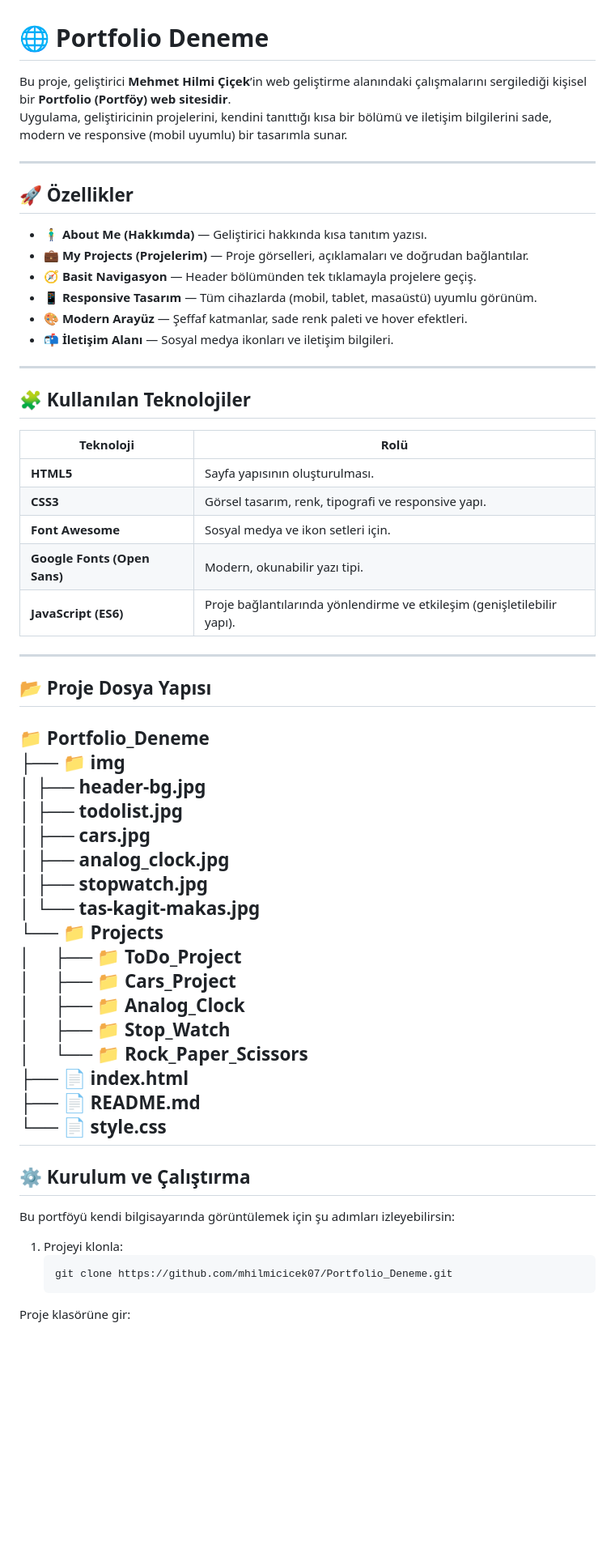
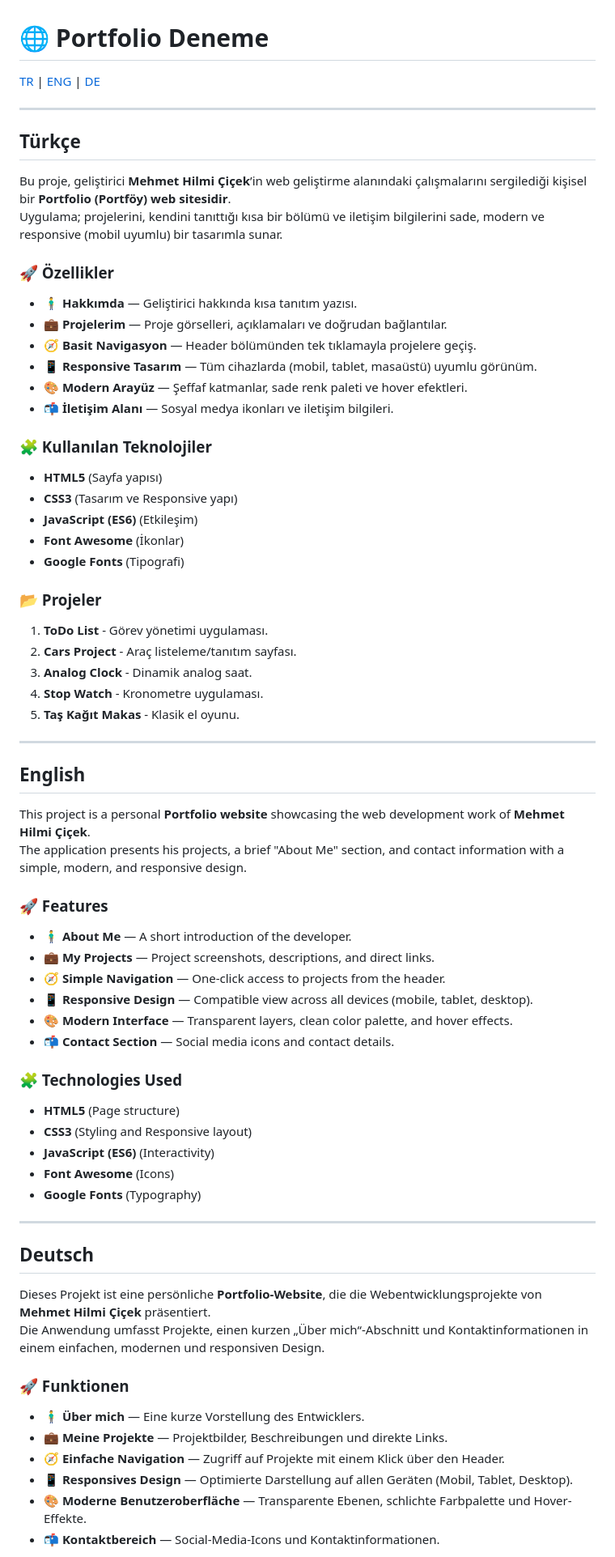
Before and after one commit to mhilmicicek07/Portfolio_Deneme, a Markdown page: README.md, the part around one of its changes. Shown at 81% size. Drawn GitHub-style; blank space fills up the shorter version.

Commit message:
Update README.md with new content

````diff
--- a/README.md
+++ b/README.md
@@ -1,60 +1,70 @@
 # 🌐 Portfolio Deneme
 
-Bu proje, geliştirici **Mehmet Hilmi Çiçek**’in web geliştirme alanındaki çalışmalarını sergilediği kişisel bir **Portfolio (Portföy) web sitesidir**.
-Uygulama, geliştiricinin projelerini, kendini tanıttığı kısa bir bölümü ve iletişim bilgilerini sade, modern ve responsive (mobil uyumlu) bir tasarımla sunar.
+[TR](#türkçe) | [ENG](#english) | [DE](#deutsch)
 
 ---
 
-## 🚀 Özellikler
+## Türkçe
 
-- 🧍‍♂️ **About Me (Hakkımda)** — Geliştirici hakkında kısa tanıtım yazısı.
-- 💼 **My Projects (Projelerim)** — Proje görselleri, açıklamaları ve doğrudan bağlantılar.
+Bu proje, geliştirici **Mehmet Hilmi Çiçek**’in web geliştirme alanındaki çalışmalarını sergilediği kişisel bir **Portfolio (Portföy) web sitesidir**.
+Uygulama; projelerini, kendini tanıttığı kısa bir bölümü ve iletişim bilgilerini sade, modern ve responsive (mobil uyumlu) bir tasarımla sunar.
+
+### 🚀 Özellikler
+- 🧍‍♂️ **Hakkımda** — Geliştirici hakkında kısa tanıtım yazısı.
+- 💼 **Projelerim** — Proje görselleri, açıklamaları ve doğrudan bağlantılar.
 - 🧭 **Basit Navigasyon** — Header bölümünden tek tıklamayla projelere geçiş.
 - 📱 **Responsive Tasarım** — Tüm cihazlarda (mobil, tablet, masaüstü) uyumlu görünüm.
 - 🎨 **Modern Arayüz** — Şeffaf katmanlar, sade renk paleti ve hover efektleri.
 - 📬 **İletişim Alanı** — Sosyal medya ikonları ve iletişim bilgileri.
 
----
+### 🧩 Kullanılan Teknolojiler
+- **HTML5** (Sayfa yapısı)
+- **CSS3** (Tasarım ve Responsive yapı)
+- **JavaScript (ES6)** (Etkileşim)
+- **Font Awesome** (İkonlar)
+- **Google Fonts** (Tipografi)
 
-## 🧩 Kullanılan Teknolojiler
-
-| Teknoloji | Rolü |
-|------------|-----------|
-| **HTML5** | Sayfa yapısının oluşturulması. |
-| **CSS3** | Görsel tasarım, renk, tipografi ve responsive yapı. |
-| **Font Awesome** | Sosyal medya ve ikon setleri için. |
-| **Google Fonts (Open Sans)** | Modern, okunabilir yazı tipi. |
-| **JavaScript (ES6)** | Proje bağlantılarında yönlendirme ve etkileşim (genişletilebilir yapı). |
+### 📂 Projeler
+1. **ToDo List** - Görev yönetimi uygulaması.
+2. **Cars Project** - Araç listeleme/tanıtım sayfası.
+3. **Analog Clock** - Dinamik analog saat.
+4. **Stop Watch** - Kronometre uygulaması.
+5. **Taş Kağıt Makas** - Klasik el oyunu.
 
 ---
 
-## 📂 Proje Dosya Yapısı
+## English
 
-📁 **Portfolio_Deneme**
-├── 📁 img
-│   ├── header-bg.jpg
-│   ├── todolist.jpg
-│   ├── cars.jpg
-│   ├── analog_clock.jpg
-│   ├── stopwatch.jpg
-│   └── tas-kagit-makas.jpg
-└── 📁 Projects
-│　 ├── 📁 ToDo_Project
-│　 ├── 📁 Cars_Project
-│　 ├── 📁 Analog_Clock
-│　 ├── 📁 Stop_Watch
-│　 └── 📁 Rock_Paper_Scissors
-├── 📄 index.html
-├── 📄 README.md
-└── 📄 style.css
+This project is a personal **Portfolio website** showcasing the web development work of **Mehmet Hilmi Çiçek**.
+The application presents his projects, a brief "About Me" section, and contact information with a simple, modern, and responsive design.
+
+### 🚀 Features
+- 🧍‍♂️ **About Me** — A short introduction of the developer.
+- 💼 **My Projects** — Project screenshots, descriptions, and direct links.
+- 🧭 **Simple Navigation** — One-click access to projects from the header.
+- 📱 **Responsive Design** — Compatible view across all devices (mobile, tablet, desktop).
+- 🎨 **Modern Interface** — Transparent layers, clean color palette, and hover effects.
+- 📬 **Contact Section** — Social media icons and contact details.
+
+### 🧩 Technologies Used
+- **HTML5** (Page structure)
+- **CSS3** (Styling and Responsive layout)
+- **JavaScript (ES6)** (Interactivity)
+- **Font Awesome** (Icons)
+- **Google Fonts** (Typography)
+
 ---
 
-## ⚙️ Kurulum ve Çalıştırma
+## Deutsch
 
-Bu portföyü kendi bilgisayarında görüntülemek için şu adımları izleyebilirsin:
+Dieses Projekt ist eine persönliche **Portfolio-Website**, die die Webentwicklungsprojekte von **Mehmet Hilmi Çiçek** präsentiert.
+Die Anwendung umfasst Projekte, einen kurzen „Über mich“-Abschnitt und Kontaktinformationen in einem einfachen, modernen und responsiven Design.
 
-1. Projeyi klonla:
-   ```bash
-   git clone https://github.com/mhilmicicek07/Portfolio_Deneme.git
-Proje klasörüne gir:
+### 🚀 Funktionen
+- 🧍‍♂️ **Über mich** — Eine kurze Vorstellung des Entwicklers.
+- 💼 **Meine Projekte** — Projektbilder, Beschreibungen und direkte Links.
+- 🧭 **Einfache Navigation** — Zugriff auf Projekte mit einem Klick über den Header.
+- 📱 **Responsives Design** — Optimierte Darstellung auf allen Geräten (Mobil, Tablet, Desktop).
+- 🎨 **Moderne Benutzeroberfläche** — Transparente Ebenen, schlichte Farbpalette und Hover-Effekte.
+- 📬 **Kontaktbereich** — Social-Media-Icons und Kontaktinformationen.
 
````
Also changed, not shown: other parts of README.md (+10 -24 lines).
